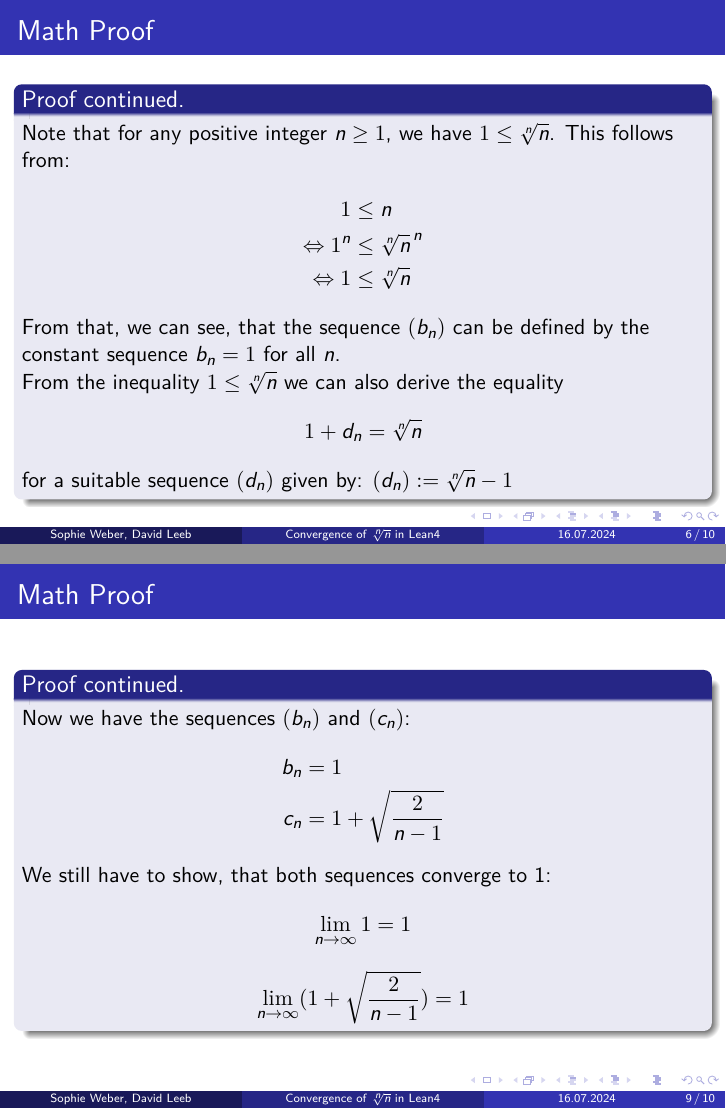
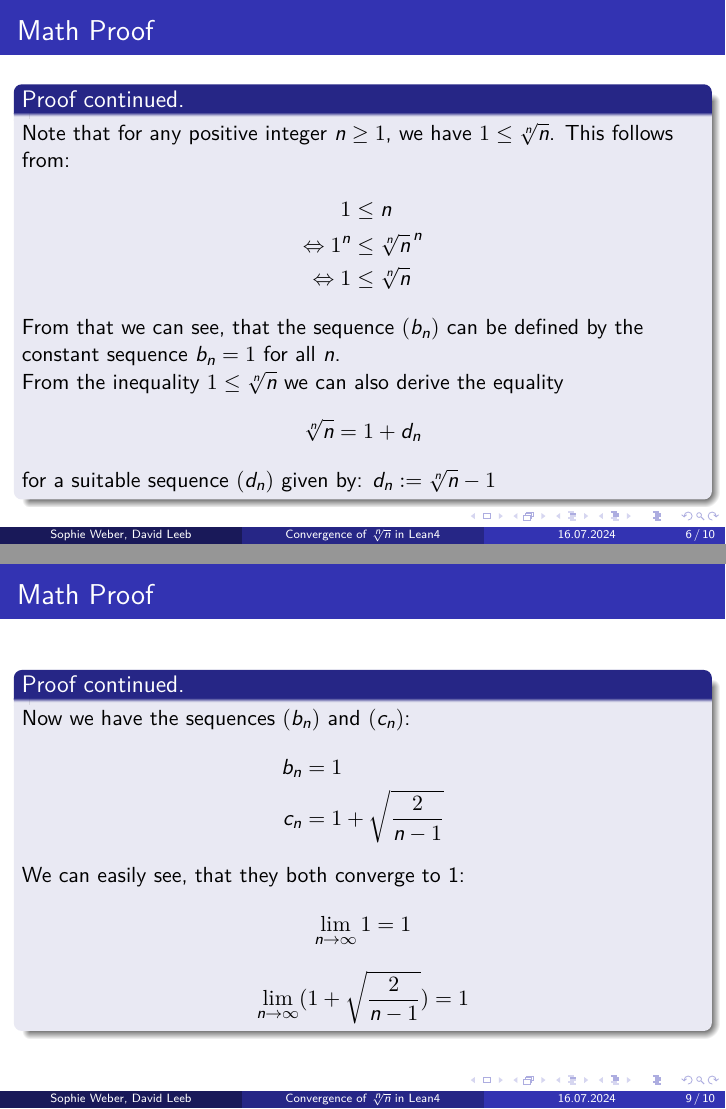
Before and after one commit to matematiflo/CompAssistedMath2024, LaTeX slides (Lean/Projects/01. Convergence of sequences (Analysis 1)/Convergence.tex): pages 6 and 9 of 10, joined at a grey line. Compiled offline with XeLaTeX.

Commit message:
improved readability

```diff
--- a/Lean/Projects/01. Convergence of sequences (Analysis 1)/Convergence.tex
+++ b/Lean/Projects/01. Convergence of sequences (Analysis 1)/Convergence.tex
@@ -90,12 +90,12 @@ theorem sandwich (a b c : ℕ → ℝ)
             \Leftrightarrow 1^n &\leq \sqrt[n]{n}^{\,n} \\
             \Leftrightarrow 1 &\leq \sqrt[n]{n}
         \end{align*}
-        From that, we can see, that the sequence $(b_n)$ can be defined by the constant sequence $b_n = 1$ for all $n$.\\
+        From that we can see, that the sequence $(b_n)$ can be defined by the constant sequence $b_n = 1$ for all $n$.\\
         From the inequality $ 1 \leq \sqrt[n]{n}$ we can also derive the equality
         \begin{align*}
-            1 + d_n = \sqrt[n]{n}
+            \sqrt[n]{n} = 1 + d_n
         \end{align*}
-        for a suitable sequence $(d_n)$ given by: $(d_n) := \sqrt[n]{n} -1 $\\
+        for a suitable sequence $(d_n)$ given by: $d_n := \sqrt[n]{n} -1 $\\
     \end{proofs}
 \end{frame}
 \begin{frame}{Math Proof}
@@ -138,7 +138,7 @@ theorem sandwich (a b c : ℕ → ℝ)
             b_n & = 1 \\
             c_n & = 1 + \sqrt{\frac{2}{n-1}}
         \end{align*}
-        We still have to show, that both sequences converge to 1:
+        We can easily see, that they both converge to 1:
         \[
         \lim_{n \to \infty} 1 = 1
         \]
```
Also changed, not shown: Lean/Projects/01. Convergence of sequences (Analysis 1)/Convergence.tex (4 more changed lines), 2 other files.
